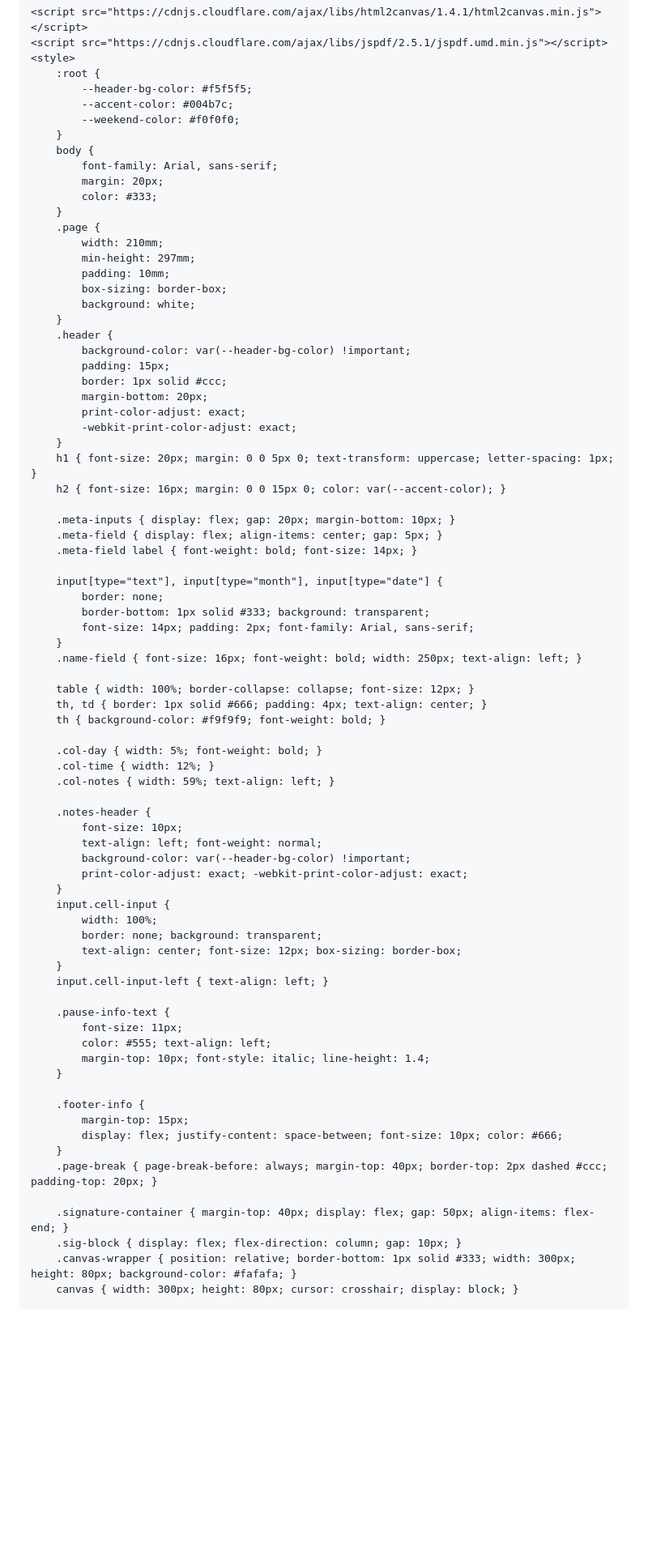
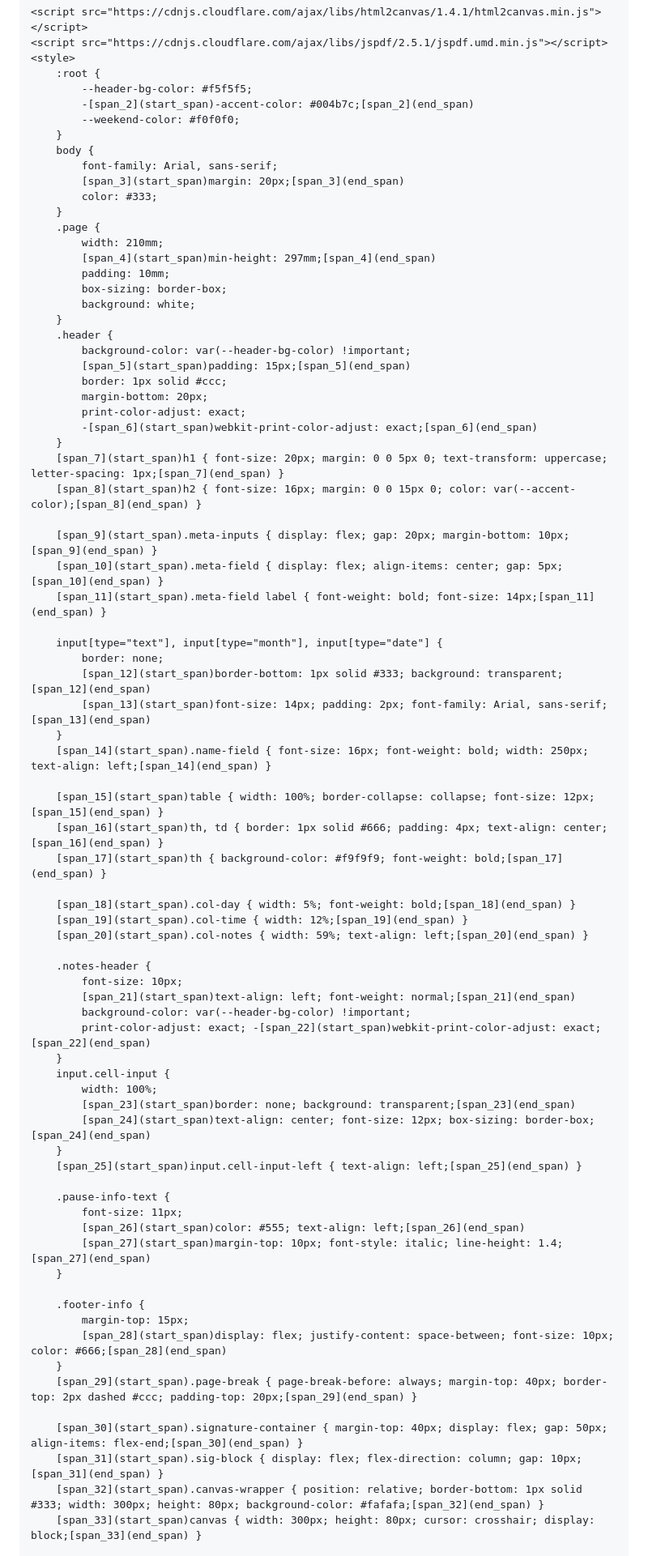
Before and after one commit to Renekrieg1401/Arbeits-Zeitnachweis, a Markdown page: README.md, the part around one of its changes. Shown at 81% size. Drawn GitHub-style; blank space fills up the shorter version.

```diff
--- a/README.md
+++ b/README.md
@@ -15,80 +15,80 @@
     <style>
         :root {
             --header-bg-color: #f5f5f5;
-            --accent-color: #004b7c;
+            -[span_2](start_span)-accent-color: #004b7c;[span_2](end_span)
             --weekend-color: #f0f0f0;
         }
         body {
             font-family: Arial, sans-serif;
-            margin: 20px;
+            [span_3](start_span)margin: 20px;[span_3](end_span)
             color: #333;
         }
         .page {
             width: 210mm;
-            min-height: 297mm;
+            [span_4](start_span)min-height: 297mm;[span_4](end_span)
             padding: 10mm;
             box-sizing: border-box;
             background: white;
         }
         .header {
             background-color: var(--header-bg-color) !important;
-            padding: 15px;
+            [span_5](start_span)padding: 15px;[span_5](end_span)
             border: 1px solid #ccc;
             margin-bottom: 20px;
             print-color-adjust: exact;
-            -webkit-print-color-adjust: exact;
+            -[span_6](start_span)webkit-print-color-adjust: exact;[span_6](end_span)
         }
-        h1 { font-size: 20px; margin: 0 0 5px 0; text-transform: uppercase; letter-spacing: 1px; }
-        h2 { font-size: 16px; margin: 0 0 15px 0; color: var(--accent-color); }
+        [span_7](start_span)h1 { font-size: 20px; margin: 0 0 5px 0; text-transform: uppercase; letter-spacing: 1px;[span_7](end_span) }
+        [span_8](start_span)h2 { font-size: 16px; margin: 0 0 15px 0; color: var(--accent-color);[span_8](end_span) }
 
-        .meta-inputs { display: flex; gap: 20px; margin-bottom: 10px; }
-        .meta-field { display: flex; align-items: center; gap: 5px; }
-        .meta-field label { font-weight: bold; font-size: 14px; }
+        [span_9](start_span).meta-inputs { display: flex; gap: 20px; margin-bottom: 10px;[span_9](end_span) }
+        [span_10](start_span).meta-field { display: flex; align-items: center; gap: 5px;[span_10](end_span) }
+        [span_11](start_span).meta-field label { font-weight: bold; font-size: 14px;[span_11](end_span) }
 
         input[type="text"], input[type="month"], input[type="date"] {
             border: none;
-            border-bottom: 1px solid #333; background: transparent;
-            font-size: 14px; padding: 2px; font-family: Arial, sans-serif;
+            [span_12](start_span)border-bottom: 1px solid #333; background: transparent;[span_12](end_span)
+            [span_13](start_span)font-size: 14px; padding: 2px; font-family: Arial, sans-serif;[span_13](end_span)
         }
-        .name-field { font-size: 16px; font-weight: bold; width: 250px; text-align: left; }
+        [span_14](start_span).name-field { font-size: 16px; font-weight: bold; width: 250px; text-align: left;[span_14](end_span) }
 
-        table { width: 100%; border-collapse: collapse; font-size: 12px; }
-        th, td { border: 1px solid #666; padding: 4px; text-align: center; }
-        th { background-color: #f9f9f9; font-weight: bold; }
+        [span_15](start_span)table { width: 100%; border-collapse: collapse; font-size: 12px;[span_15](end_span) }
+        [span_16](start_span)th, td { border: 1px solid #666; padding: 4px; text-align: center;[span_16](end_span) }
+        [span_17](start_span)th { background-color: #f9f9f9; font-weight: bold;[span_17](end_span) }
 
-        .col-day { width: 5%; font-weight: bold; }
-        .col-time { width: 12%; }
-        .col-notes { width: 59%; text-align: left; }
+        [span_18](start_span).col-day { width: 5%; font-weight: bold;[span_18](end_span) }
+        [span_19](start_span).col-time { width: 12%;[span_19](end_span) }
+        [span_20](start_span).col-notes { width: 59%; text-align: left;[span_20](end_span) }
 
         .notes-header {
             font-size: 10px;
-            text-align: left; font-weight: normal;
+            [span_21](start_span)text-align: left; font-weight: normal;[span_21](end_span)
             background-color: var(--header-bg-color) !important;
-            print-color-adjust: exact; -webkit-print-color-adjust: exact;
+            print-color-adjust: exact; -[span_22](start_span)webkit-print-color-adjust: exact;[span_22](end_span)
         }
         input.cell-input {
             width: 100%;
-            border: none; background: transparent;
-            text-align: center; font-size: 12px; box-sizing: border-box;
+            [span_23](start_span)border: none; background: transparent;[span_23](end_span)
+            [span_24](start_span)text-align: center; font-size: 12px; box-sizing: border-box;[span_24](end_span)
         }
-        input.cell-input-left { text-align: left; }
+        [span_25](start_span)input.cell-input-left { text-align: left;[span_25](end_span) }
 
         .pause-info-text {
             font-size: 11px;
-            color: #555; text-align: left;
-            margin-top: 10px; font-style: italic; line-height: 1.4;
+            [span_26](start_span)color: #555; text-align: left;[span_26](end_span)
+            [span_27](start_span)margin-top: 10px; font-style: italic; line-height: 1.4;[span_27](end_span)
         }
 
         .footer-info {
             margin-top: 15px;
-            display: flex; justify-content: space-between; font-size: 10px; color: #666;
+            [span_28](start_span)display: flex; justify-content: space-between; font-size: 10px; color: #666;[span_28](end_span)
         }
-        .page-break { page-break-before: always; margin-top: 40px; border-top: 2px dashed #ccc; padding-top: 20px; }
+        [span_29](start_span).page-break { page-break-before: always; margin-top: 40px; border-top: 2px dashed #ccc; padding-top: 20px;[span_29](end_span) }
 
-        .signature-container { margin-top: 40px; display: flex; gap: 50px; align-items: flex-end; }
-        .sig-block { display: flex; flex-direction: column; gap: 10px; }
-        .canvas-wrapper { position: relative; border-bottom: 1px solid #333; width: 300px; height: 80px; background-color: #fafafa; }
-        canvas { width: 300px; height: 80px; cursor: crosshair; display: block; }
+        [span_30](start_span).signature-container { margin-top: 40px; display: flex; gap: 50px; align-items: flex-end;[span_30](end_span) }
+        [span_31](start_span).sig-block { display: flex; flex-direction: column; gap: 10px;[span_31](end_span) }
+        [span_32](start_span).canvas-wrapper { position: relative; border-bottom: 1px solid #333; width: 300px; height: 80px; background-color: #fafafa;[span_32](end_span) }
+        [span_33](start_span)canvas { width: 300px; height: 80px; cursor: crosshair; display: block;[span_33](end_span) }
 
         .btn-clear-sig {
             position: absolute;
```
Also changed, not shown: other parts of README.md (+127 -124 lines).
